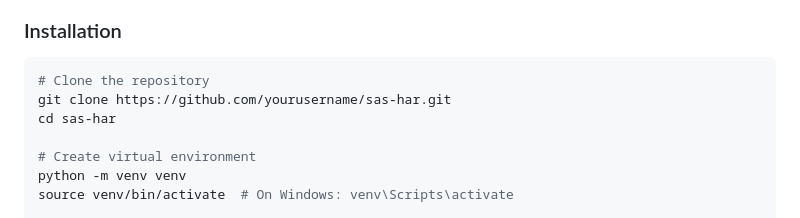
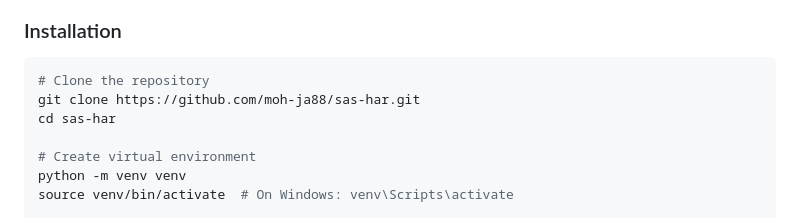
Before and after one commit to moh-ja88/SAS-HAR, a Markdown page: README.md, the part around the change. Rendered like a GitHub page.

Commit message:
Update repository URL in installation instructions

````diff
--- a/README.md
+++ b/README.md
@@ -29,7 +29,7 @@ A unified framework for **temporal segmentation** and **activity recognition** u
 
 ```bash
 # Clone the repository
-git clone https://github.com/yourusername/sas-har.git
+git clone https://github.com/moh-ja88/sas-har.git
 cd sas-har
 
 # Create virtual environment
````
